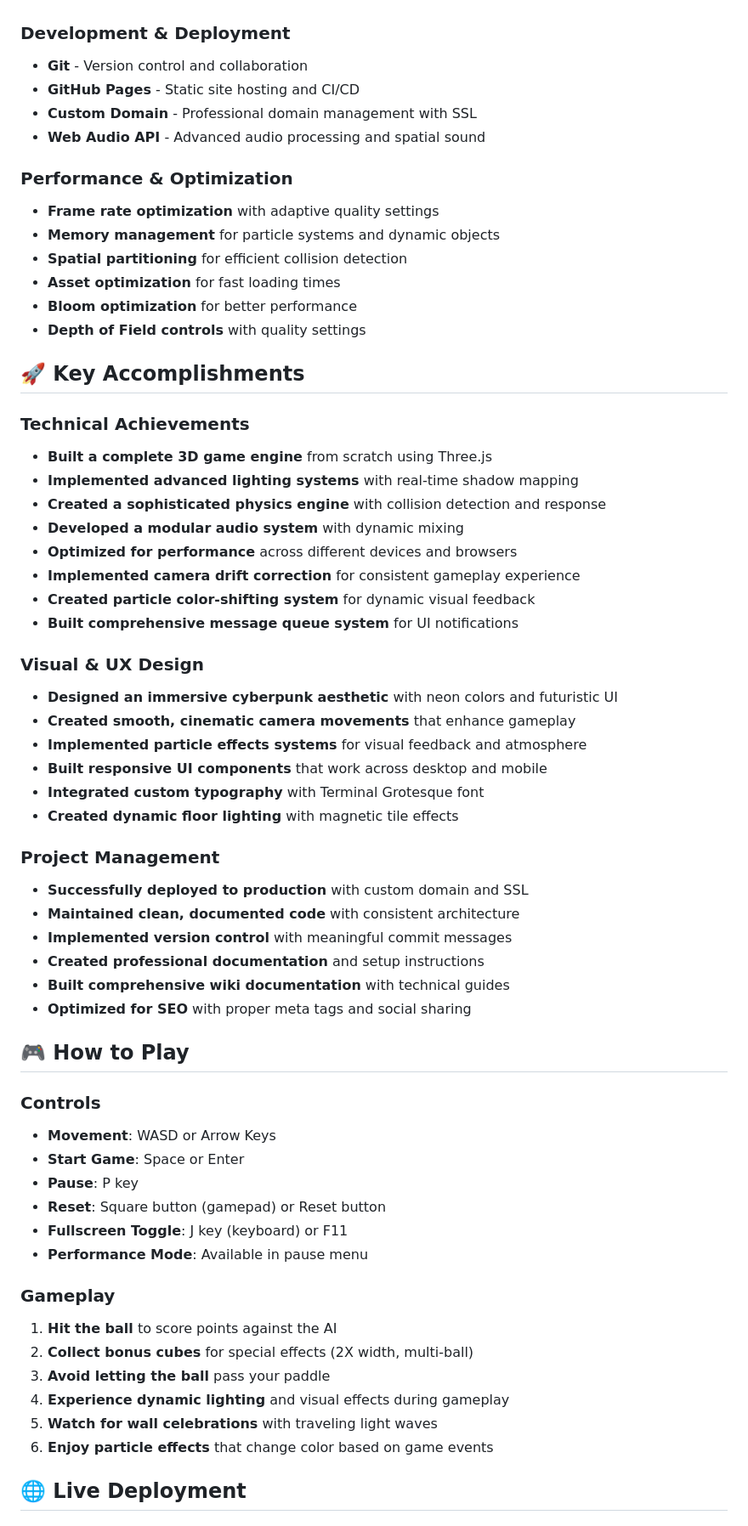
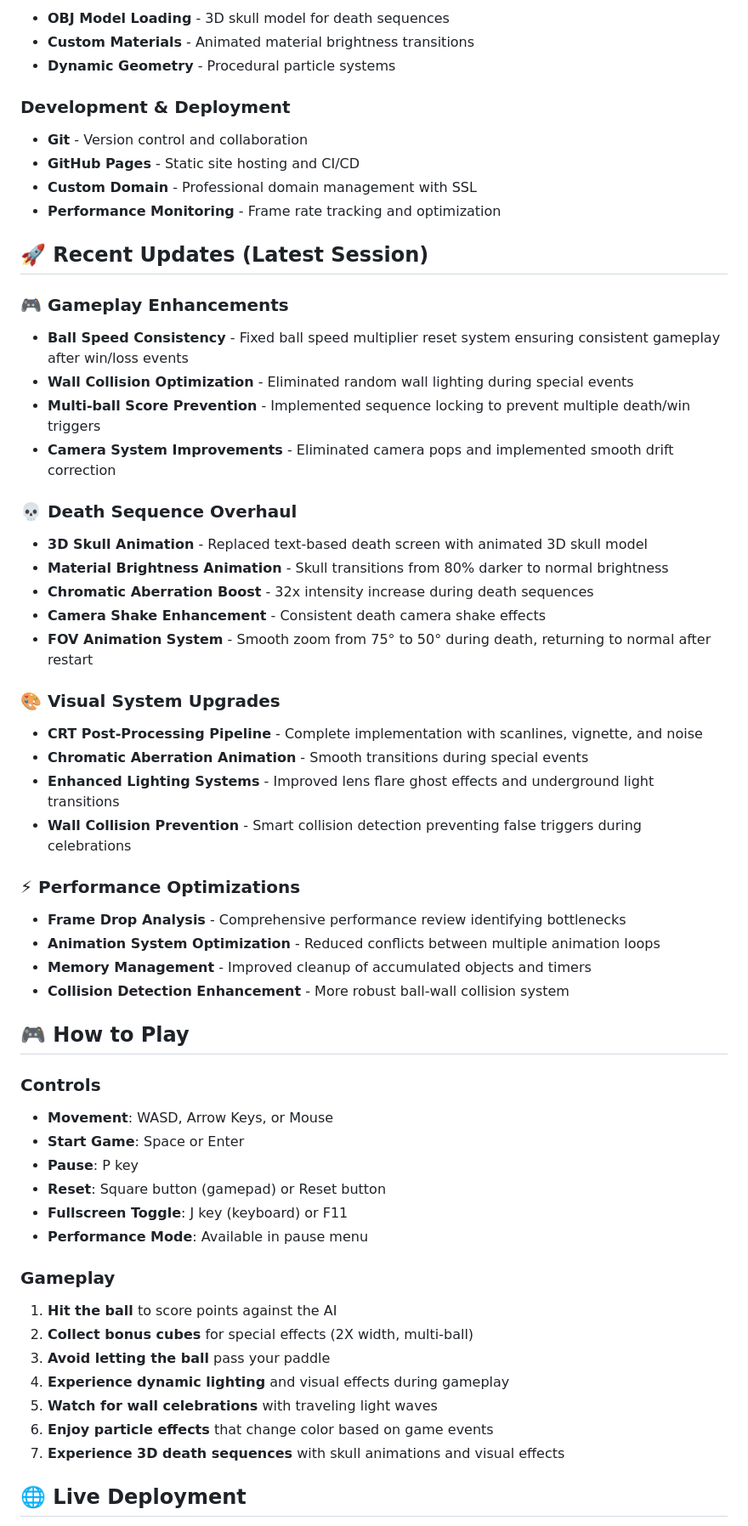
Before and after one commit to stellanjoh2/gridzone, a Markdown page: README.md, the part around one of its changes. Shown at 85% size. GitHub-like rendering.

```diff
--- a/README.md
+++ b/README.md
@@ -50,63 +72,65 @@ A modern, immersive 3D arcade game featuring stunning visuals, dynamic lighting,
+* **OBJ Model Loading** - 3D skull model for death sequences
+* **Custom Materials** - Animated material brightness transitions
+* **Dynamic Geometry** - Procedural particle systems
 
 ### **Development & Deployment**
-- **Git** - Version control and collaboration
-- **GitHub Pages** - Static site hosting and CI/CD
-- **Custom Domain** - Professional domain management with SSL
-- **Web Audio API** - Advanced audio processing and spatial sound
 
-### **Performance & Optimization**
-- **Frame rate optimization** with adaptive quality settings
-- **Memory management** for particle systems and dynamic objects
-- **Spatial partitioning** for efficient collision detection
-- **Asset optimization** for fast loading times
-- **Bloom optimization** for better performance
-- **Depth of Field controls** with quality settings
+* **Git** - Version control and collaboration
+* **GitHub Pages** - Static site hosting and CI/CD
+* **Custom Domain** - Professional domain management with SSL
+* **Performance Monitoring** - Frame rate tracking and optimization
 
-## 🚀 **Key Accomplishments**
+## 🚀 **Recent Updates (Latest Session)**
 
-### **Technical Achievements**
-- **Built a complete 3D game engine** from scratch using Three.js
-- **Implemented advanced lighting systems** with real-time shadow mapping
-- **Created a sophisticated physics engine** with collision detection and response
-- **Developed a modular audio system** with dynamic mixing
-- **Optimized for performance** across different devices and browsers
-- **Implemented camera drift correction** for consistent gameplay experience
-- **Created particle color-shifting system** for dynamic visual feedback
-- **Built comprehensive message queue system** for UI notifications
+### **🎮 Gameplay Enhancements**
 
-### **Visual & UX Design**
-- **Designed an immersive cyberpunk aesthetic** with neon colors and futuristic UI
-- **Created smooth, cinematic camera movements** that enhance gameplay
-- **Implemented particle effects systems** for visual feedback and atmosphere
-- **Built responsive UI components** that work across desktop and mobile
-- **Integrated custom typography** with Terminal Grotesque font
-- **Created dynamic floor lighting** with magnetic tile effects
+* **Ball Speed Consistency** - Fixed ball speed multiplier reset system ensuring consistent gameplay after win/loss events
+* **Wall Collision Optimization** - Eliminated random wall lighting during special events
+* **Multi-ball Score Prevention** - Implemented sequence locking to prevent multiple death/win triggers
+* **Camera System Improvements** - Eliminated camera pops and implemented smooth drift correction
 
-### **Project Management**
-- **Successfully deployed to production** with custom domain and SSL
-- **Maintained clean, documented code** with consistent architecture
-- **Implemented version control** with meaningful commit messages
-- **Created professional documentation** and setup instructions
-- **Built comprehensive wiki documentation** with technical guides
-- **Optimized for SEO** with proper meta tags and social sharing
+### **💀 Death Sequence Overhaul**
+
+* **3D Skull Animation** - Replaced text-based death screen with animated 3D skull model
+* **Material Brightness Animation** - Skull transitions from 80% darker to normal brightness
+* **Chromatic Aberration Boost** - 32x intensity increase during death sequences
+* **Camera Shake Enhancement** - Consistent death camera shake effects
+* **FOV Animation System** - Smooth zoom from 75° to 50° during death, returning to normal after restart
+
+### **🎨 Visual System Upgrades**
+
+* **CRT Post-Processing Pipeline** - Complete implementation with scanlines, vignette, and noise
+* **Chromatic Aberration Animation** - Smooth transitions during special events
+* **Enhanced Lighting Systems** - Improved lens flare ghost effects and underground light transitions
+* **Wall Collision Prevention** - Smart collision detection preventing false triggers during celebrations
+
+### **⚡ Performance Optimizations**
+
+* **Frame Drop Analysis** - Comprehensive performance review identifying bottlenecks
+* **Animation System Optimization** - Reduced conflicts between multiple animation loops
+* **Memory Management** - Improved cleanup of accumulated objects and timers
+* **Collision Detection Enhancement** - More robust ball-wall collision system
 
 ## 🎮 **How to Play**
 
 ### **Controls**
-- **Movement**: WASD or Arrow Keys
-- **Start Game**: Space or Enter
-- **Pause**: P key
-- **Reset**: Square button (gamepad) or Reset button
-- **Fullscreen Toggle**: J key (keyboard) or F11
-- **Performance Mode**: Available in pause menu
+
+* **Movement**: WASD, Arrow Keys, or Mouse
+* **Start Game**: Space or Enter
+* **Pause**: P key
+* **Reset**: Square button (gamepad) or Reset button
+* **Fullscreen Toggle**: J key (keyboard) or F11
+* **Performance Mode**: Available in pause menu
 
 ### **Gameplay**
+
 1. **Hit the ball** to score points against the AI
 2. **Collect bonus cubes** for special effects (2X width, multi-ball)
 3. **Avoid letting the ball** pass your paddle
 4. **Experience dynamic lighting** and visual effects during gameplay
 5. **Watch for wall celebrations** with traveling light waves
 6. **Enjoy particle effects** that change color based on game events
+7. **Experience 3D death sequences** with skull animations and visual effects
 
 ## 🌐 **Live Deployment**
 
```
Also changed, not shown: other parts of README.md (+97 -89 lines).
